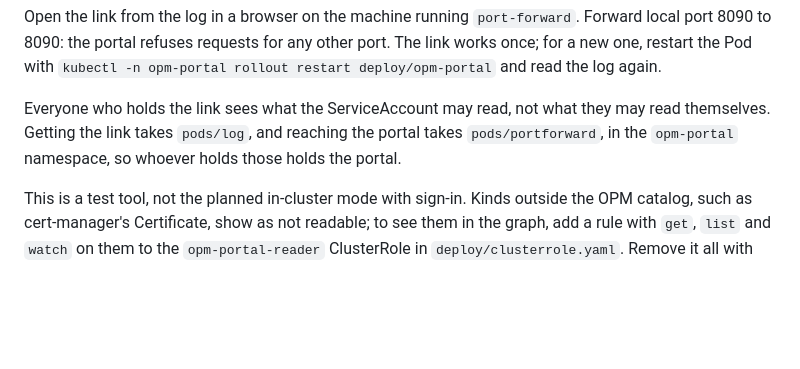
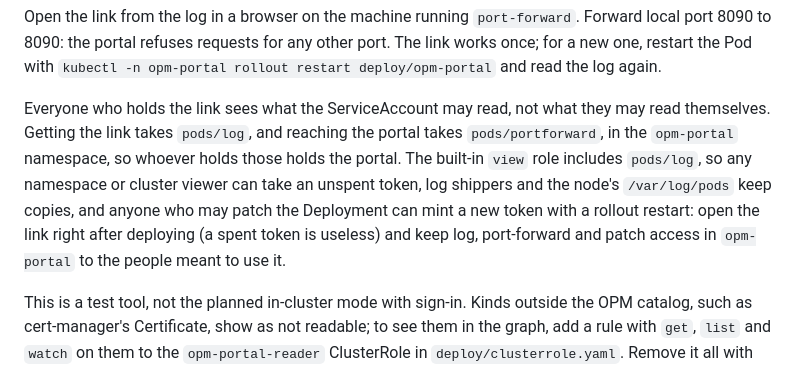
Before and after one commit to open-platform-model/opm-portal, a Markdown page: README.md, the part around the change. Rendered like a GitHub page; blank space fills up the shorter version.

Commit message:
docs: name every way to the launch token in the Pod trust model
Co-Authored-By: Claude <noreply@anthropic.com>

```diff
--- a/README.md
+++ b/README.md
@@ -64,7 +64,11 @@ log again.
 
 Everyone who holds the link sees what the ServiceAccount may read, not what they may read
 themselves. Getting the link takes `pods/log`, and reaching the portal takes `pods/portforward`,
-in the `opm-portal` namespace, so whoever holds those holds the portal.
+in the `opm-portal` namespace, so whoever holds those holds the portal. The built-in `view` role
+includes `pods/log`, so any namespace or cluster viewer can take an unspent token, log shippers
+and the node's `/var/log/pods` keep copies, and anyone who may patch the Deployment can mint a new
+token with a rollout restart: open the link right after deploying (a spent token is useless) and
+keep log, port-forward and patch access in `opm-portal` to the people meant to use it.
 
 This is a test tool, not the planned in-cluster mode with sign-in. Kinds outside the OPM catalog,
 such as cert-manager's Certificate, show as not readable; to see them in the graph, add a rule
```
Also changed, not shown: docs/DESIGN.md (+12 -4 lines), 1 other file.
